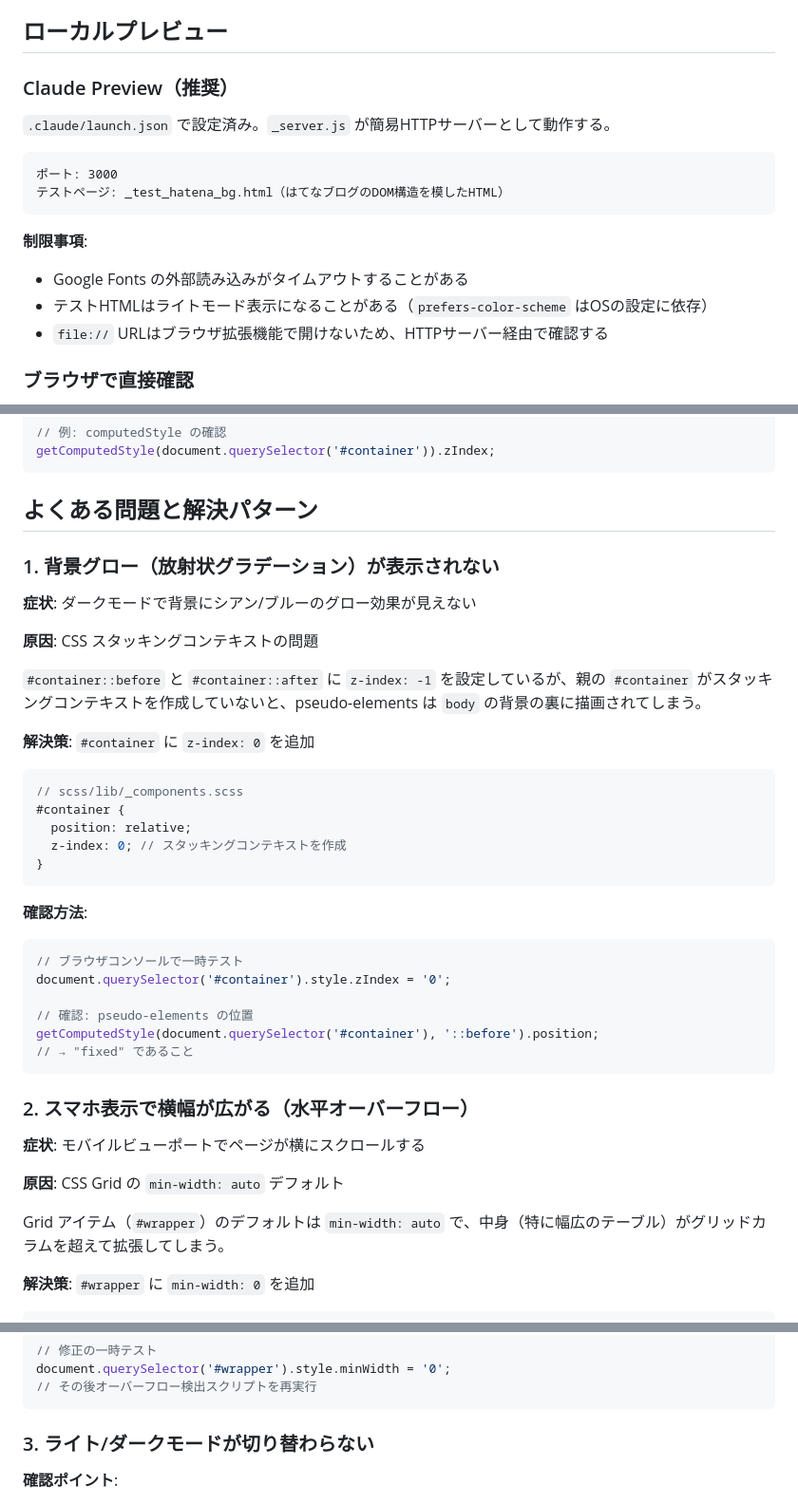
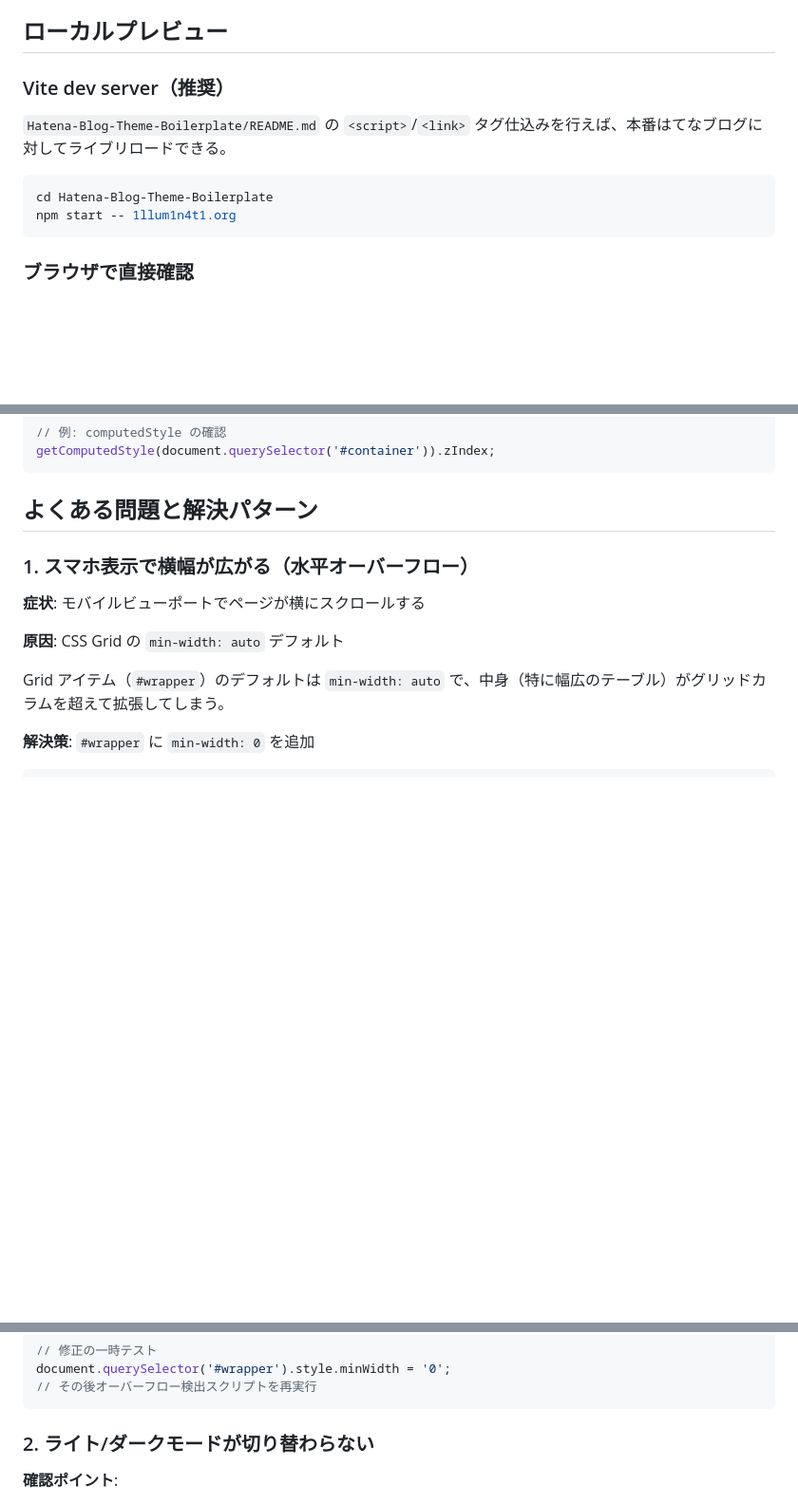
Before and after one commit to 1llum1n4t1s/1llum1n4t1s.github.io, a Markdown page: doc/DEBUGGING_GUIDE.md, 3 parts joined by grey strips. Shown at 95% size. Drawn GitHub-style; blank space fills up the shorter version.

````diff
--- a/doc/DEBUGGING_GUIDE.md
+++ b/doc/DEBUGGING_GUIDE.md
@@ -23,19 +23,14 @@ npm run build     # scss/ → build/boilerplate.css を生成
 
 ## ローカルプレビュー
 
-### Claude Preview（推奨）
+### Vite dev server（推奨）
 
-`.claude/launch.json` で設定済み。`_server.js` が簡易HTTPサーバーとして動作する。
+`Hatena-Blog-Theme-Boilerplate/README.md` の `<script>`/`<link>` タグ仕込みを行えば、本番はてなブログに対してライブリロードできる。
 
+```bash
+cd Hatena-Blog-Theme-Boilerplate
+npm start -- 1llum1n4t1.org
 ```
-ポート: 3000
-テストページ: _test_hatena_bg.html（はてなブログのDOM構造を模したHTML）
-```
-
-**制限事項**:
-- Google Fonts の外部読み込みがタイムアウトすることがある
-- テストHTMLはライトモード表示になることがある（`prefers-color-scheme` はOSの設定に依存）
-- `file://` URLはブラウザ拡張機能で開けないため、HTTPサーバー経由で確認する
 
 ### ブラウザで直接確認
 
@@ -51,36 +46,7 @@ getComputedStyle(document.querySelector('#container')).zIndex;
 
 ## よくある問題と解決パターン
 
-### 1. 背景グロー（放射状グラデーション）が表示されない
-
-**症状**: ダークモードで背景にシアン/ブルーのグロー効果が見えない
-
-**原因**: CSS スタッキングコンテキストの問題
-
-`#container::before` と `#container::after` に `z-index: -1` を設定しているが、親の `#container` がスタッキングコンテキストを作成していないと、pseudo-elements は `body` の背景の裏に描画されてしまう。
-
-**解決策**: `#container` に `z-index: 0` を追加
-
-```scss
-// scss/lib/_components.scss
-#container {
-  position: relative;
-  z-index: 0; // スタッキングコンテキストを作成
-}
-```
-
-**確認方法**:
-
-```javascript
-// ブラウザコンソールで一時テスト
-document.querySelector('#container').style.zIndex = '0';
-
-// 確認: pseudo-elements の位置
-getComputedStyle(document.querySelector('#container'), '::before').position;
-// → "fixed" であること
-```
-
-### 2. スマホ表示で横幅が広がる（水平オーバーフロー）
+### 1. スマホ表示で横幅が広がる（水平オーバーフロー）
 
 **症状**: モバイルビューポートでページが横にスクロールする
 
@@ -123,7 +89,7 @@ document.querySelector('#wrapper').style.minWidth = '0';
 // その後オーバーフロー検出スクリプトを再実行
 ```
 
-### 3. ライト/ダークモードが切り替わらない
+### 2. ライト/ダークモードが切り替わらない
 
 **確認ポイント**:
 - `prefers-color-scheme` はOSのダークモード設定に依存
````
Also changed, not shown: other parts of doc/DEBUGGING_GUIDE.md (+1 -2 lines), CLAUDE.md (+1 -1 lines), doc/PROJECT_OVERVIEW.md (+13 -20 lines).
